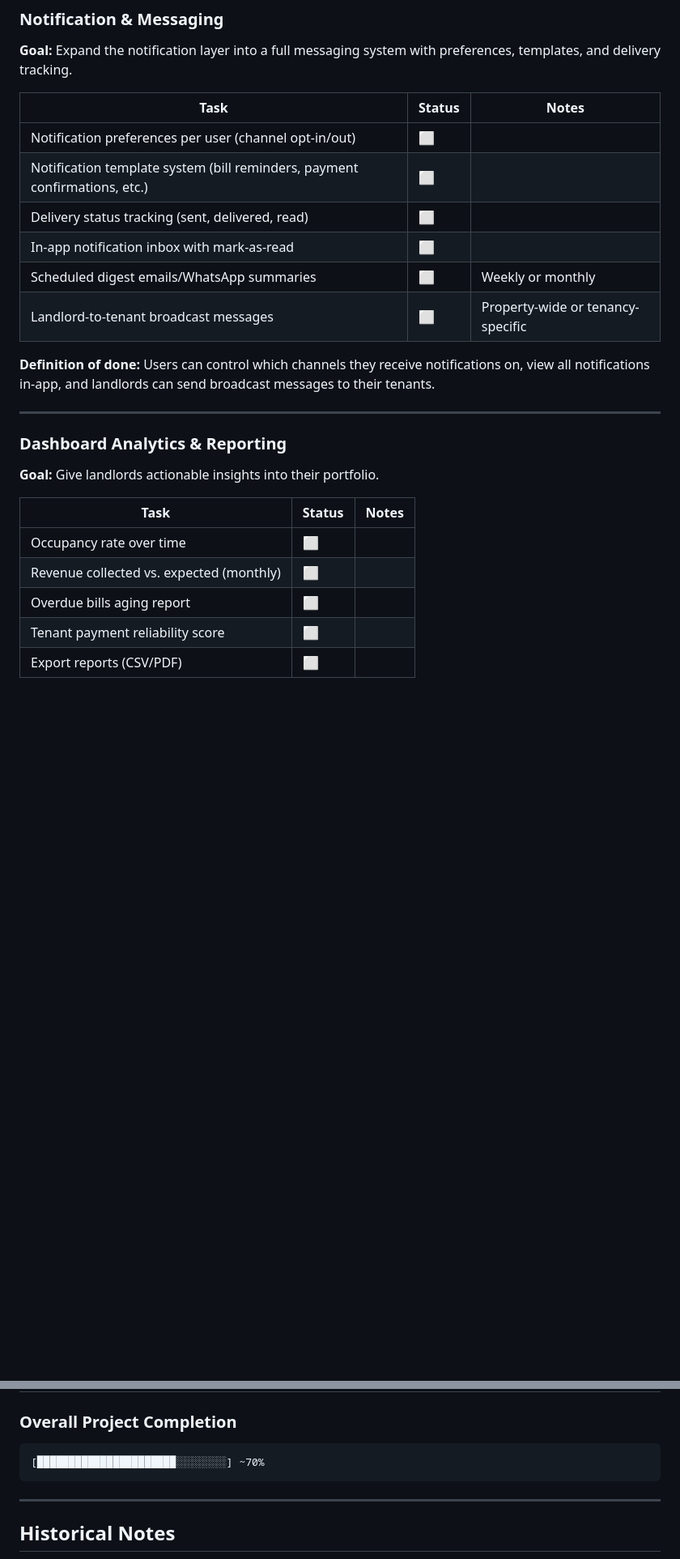
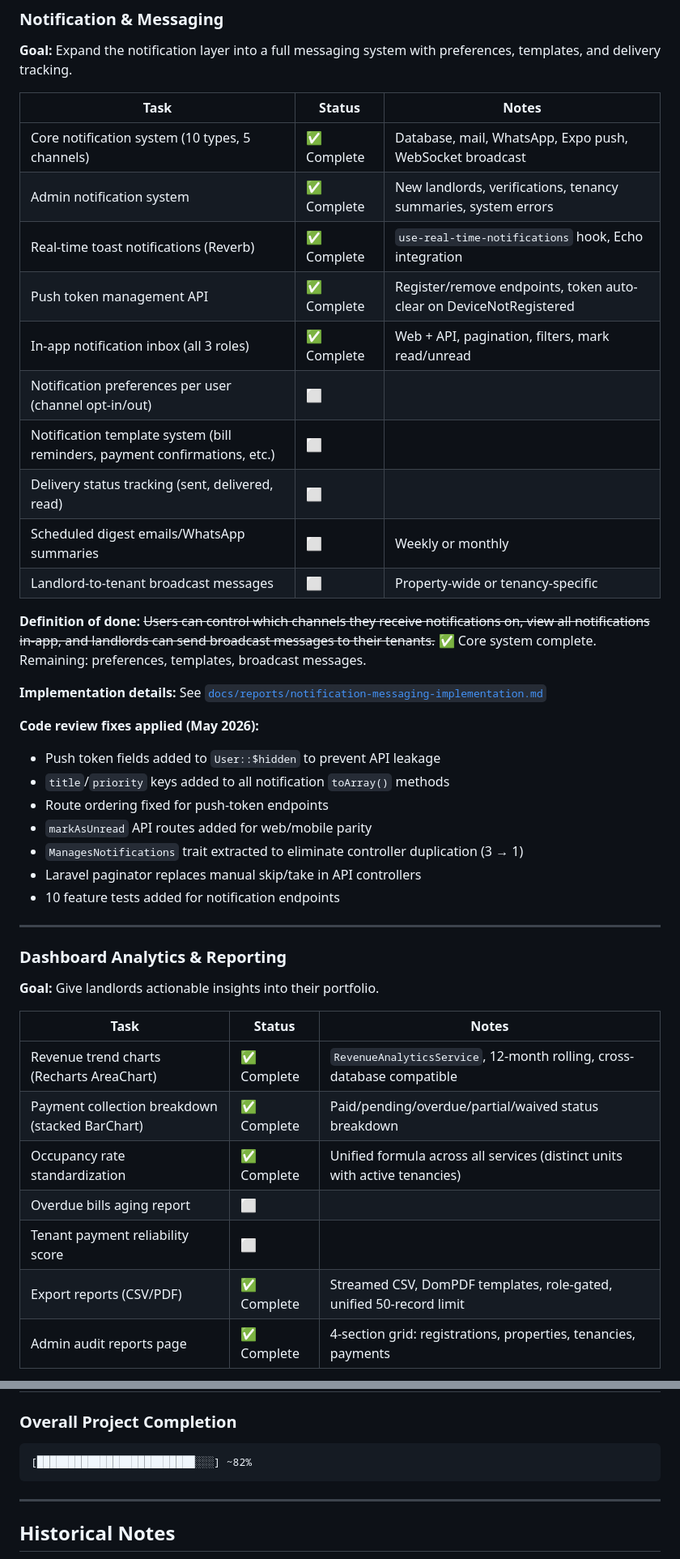
Before and after one commit to luisosena/estate, a Markdown page: docs/vision/roadmap.md, 2 parts joined by grey strips. Shown at 81% size. Drawn GitHub-style; blank space fills up the shorter version.

````diff
--- a/docs/vision/roadmap.md
+++ b/docs/vision/roadmap.md
@@ -127,14 +132,29 @@
 
 | Task | Status | Notes |
 |------|--------|-------|
+| Core notification system (10 types, 5 channels) | ✅ Complete | Database, mail, WhatsApp, Expo push, WebSocket broadcast |
+| Admin notification system | ✅ Complete | New landlords, verifications, tenancy summaries, system errors |
+| Real-time toast notifications (Reverb) | ✅ Complete | `use-real-time-notifications` hook, Echo integration |
+| Push token management API | ✅ Complete | Register/remove endpoints, token auto-clear on DeviceNotRegistered |
+| In-app notification inbox (all 3 roles) | ✅ Complete | Web + API, pagination, filters, mark read/unread |
 | Notification preferences per user (channel opt-in/out) | ⬜ | |
 | Notification template system (bill reminders, payment confirmations, etc.) | ⬜ | |
 | Delivery status tracking (sent, delivered, read) | ⬜ | |
-| In-app notification inbox with mark-as-read | ⬜ | |
 | Scheduled digest emails/WhatsApp summaries | ⬜ | Weekly or monthly |
 | Landlord-to-tenant broadcast messages | ⬜ | Property-wide or tenancy-specific |
 
-**Definition of done:** Users can control which channels they receive notifications on, view all notifications in-app, and landlords can send broadcast messages to their tenants.
+**Definition of done:** ~~Users can control which channels they receive notifications on, view all notifications in-app, and landlords can send broadcast messages to their tenants.~~ ✅ Core system complete. Remaining: preferences, templates, broadcast messages.
+
+**Implementation details:** See [`docs/reports/notification-messaging-implementation.md`](../reports/notification-messaging-implementation.md)
+
+**Code review fixes applied (May 2026):**
+- Push token fields added to `User::$hidden` to prevent API leakage
+- `title`/`priority` keys added to all notification `toArray()` methods
+- Route ordering fixed for push-token endpoints
+- `markAsUnread` API routes added for web/mobile parity
+- `ManagesNotifications` trait extracted to eliminate controller duplication (3 → 1)
+- Laravel paginator replaces manual skip/take in API controllers
+- 10 feature tests added for notification endpoints
 
 ---
 
@@ -144,9 +164,11 @@
 
 | Task | Status | Notes |
 |------|--------|-------|
-| Occupancy rate over time | ⬜ | |
-| Revenue collected vs. expected (monthly) | ⬜ | |
+| Revenue trend charts (Recharts AreaChart) | ✅ Complete | `RevenueAnalyticsService`, 12-month rolling, cross-database compatible |
+| Payment collection breakdown (stacked BarChart) | ✅ Complete | Paid/pending/overdue/partial/waived status breakdown |
+| Occupancy rate standardization | ✅ Complete | Unified formula across all services (distinct units with active tenancies) |
 | Overdue bills aging report | ⬜ | |
 | Tenant payment reliability score | ⬜ | |
-| Export reports (CSV/PDF) | ⬜ | |
+| Export reports (CSV/PDF) | ✅ Complete | Streamed CSV, DomPDF templates, role-gated, unified 50-record limit |
+| Admin audit reports page | ✅ Complete | 4-section grid: registrations, properties, tenancies, payments |
 
@@ -195,7 +232,7 @@ These are validated ideas that have not been assigned to a phase.
 ### Overall Project Completion
 
 ```
-[██████████████████████░░░░░░░░] ~70%
+[█████████████████████████░░░] ~82%
 ```
 
 ---
````
Also changed, not shown: other parts of docs/vision/roadmap.md (+45 -19 lines), docs/vision/vision.md (+15 -7 lines).
